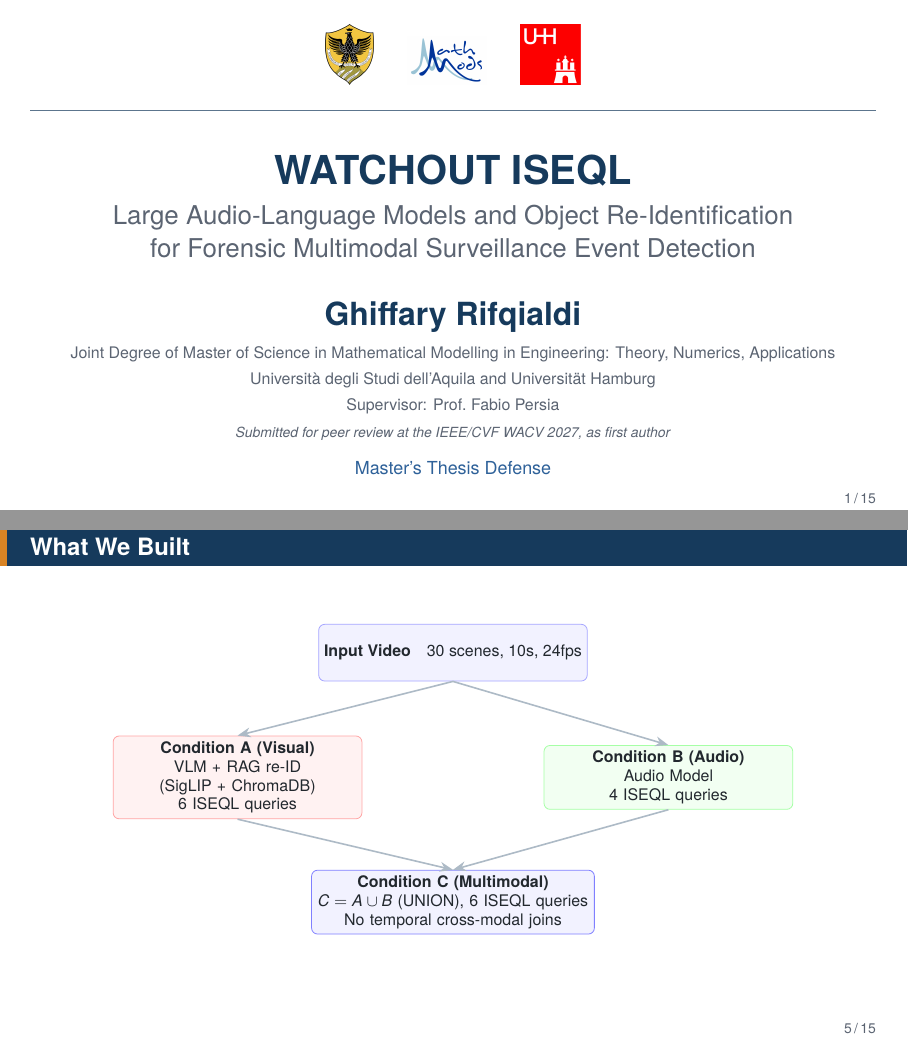
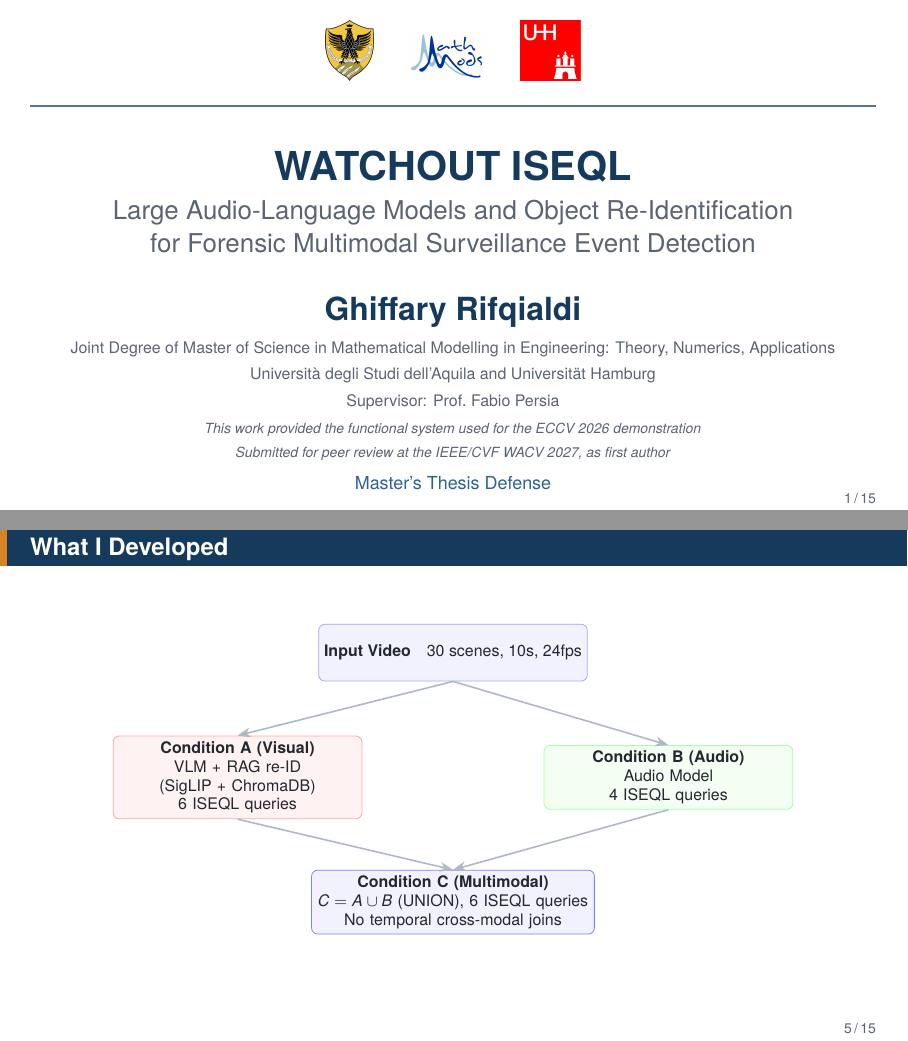
Before and after one commit to ghiffaryr/multimodal-surveillance-iseql, LaTeX slides (reports/slides/slides.tex): pages 1 and 5 of 22, joined at a grey line. Compiled offline with XeLaTeX.

Commit message:
docs(slides): add acknowledgment for ECCV 2026 demonstration and update frame title

```diff
--- a/reports/slides/slides.tex
+++ b/reports/slides/slides.tex
@@ -170,6 +170,7 @@
   {\footnotesize Joint Degree of Master of Science in Mathematical Modelling in Engineering: Theory, Numerics, Applications}\\[0.1em]
   {\footnotesize Universit\`a degli Studi dell'Aquila and Universit\"at Hamburg}\\[0.15em]
   {\footnotesize Supervisor: Prof.\ Fabio Persia}\\[0.15em]
+  {\scriptsize\itshape\color{slate} This work provided the functional system used for the ECCV 2026 demonstration}\\
   {\scriptsize\itshape\color{slate} Submitted for peer review at the IEEE/CVF WACV 2027, as first author}
 }
 \date{Master's Thesis Defense}
@@ -238,7 +239,7 @@ First ISEQL-based event detector using VLM perception.
 
 % ── SYSTEM OVERVIEW ──
 \section{System}
-\begin{frame}{What We Built}
+\begin{frame}{What I Developed}
 \centering
 \footnotesize
 \begin{tikzpicture}[
```
